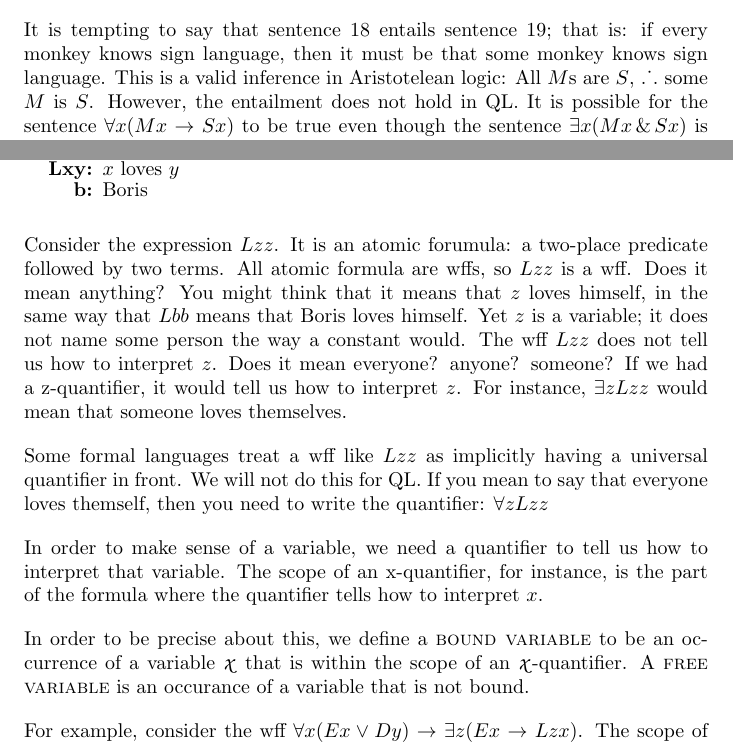
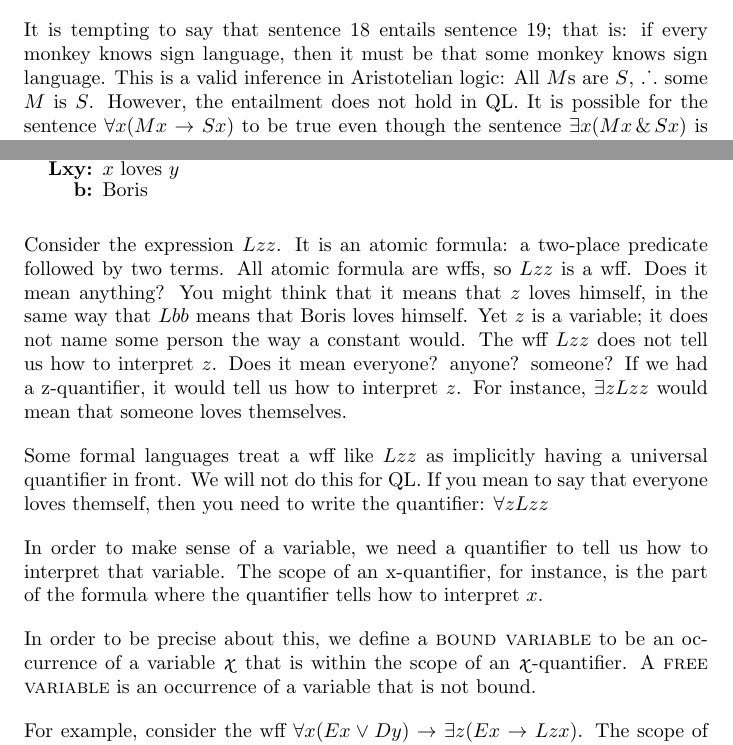
Before and after one commit to OpenLogicProject/forallx, a LaTeX thesis (forallx.tex, which reads forallx-ch4-predicate.tex): two parts of pages 57 and 67 of 154, joined at a grey line, cut so that both start at the same text. Compiled offline with pdfLaTeX.

Commit message:
Update forallx-ch4-predicate.tex

```diff
--- a/forallx-ch4-predicate.tex
+++ b/forallx-ch4-predicate.tex
@@ -317,7 +317,7 @@ Sentence \ref{monkey1} can now be translated as $\forall x(Mx \eif Sx)$.
 
 Sentence \ref{monkey2} becomes $\exists x(Mx \eand Sx)$.
 
-It is tempting to say that sentence \ref{monkey1} entails sentence \ref{monkey2}; that is: if every monkey knows sign language, then it must be that some monkey knows sign language. This is a valid inference in Aristotelean logic: All $M$s are $S$, \therefore\ some $M$ is $S$. However, the entailment does not hold in QL. It is possible for the sentence $\forall x(Mx \eif Sx)$ to be true even though the sentence $\exists x(Mx \eand Sx)$ is false.
+It is tempting to say that sentence \ref{monkey1} entails sentence \ref{monkey2}; that is: if every monkey knows sign language, then it must be that some monkey knows sign language. This is a valid inference in Aristotelian logic: All $M$s are $S$, \therefore\ some $M$ is $S$. However, the entailment does not hold in QL. It is possible for the sentence $\forall x(Mx \eif Sx)$ to be true even though the sentence $\exists x(Mx \eand Sx)$ is false.
 
 How can this be? The answer comes from considering whether these sentences would be true or false \emph{if there were no monkeys}.
 
@@ -636,13 +636,13 @@ A {sentence} is something that can be either true or false. In SL, every wff was
 \item[Lxy:] $x$ loves $y$
 \item[b:] Boris
 \end{ekey}
-Consider the expression $Lzz$. It is an atomic forumula: a two-place predicate followed by two terms. All atomic formula are wffs, so $Lzz$ is a wff. Does it mean anything? You might think that it means that $z$ loves himself, in the same way that $Lbb$ means that Boris loves himself. Yet $z$ is a variable; it does not name some person the way a constant would. The wff $Lzz$ does not tell us how to interpret $z$. Does it mean everyone? anyone? someone? If we had a z-quantifier, it would tell us how to interpret $z$. For instance, $\exists zLzz$ would mean that someone loves themselves.
+Consider the expression $Lzz$. It is an atomic formula: a two-place predicate followed by two terms. All atomic formula are wffs, so $Lzz$ is a wff. Does it mean anything? You might think that it means that $z$ loves himself, in the same way that $Lbb$ means that Boris loves himself. Yet $z$ is a variable; it does not name some person the way a constant would. The wff $Lzz$ does not tell us how to interpret $z$. Does it mean everyone? anyone? someone? If we had a z-quantifier, it would tell us how to interpret $z$. For instance, $\exists zLzz$ would mean that someone loves themselves.
 
 Some formal languages treat a wff like $Lzz$ as implicitly having a universal quantifier in front. We will not do this for QL. If you mean to say that everyone loves themself, then you need to write the quantifier: $\forall zLzz$
 
 In order to make sense of a variable, we need a quantifier to tell us how to interpret that variable. The scope of an x-quantifier, for instance, is the part of the formula where the quantifier tells how to interpret $x$.
 
-In order to be precise about this, we define a \define{bound variable} to be an occurrence of a variable \script{x} that is within the scope of an \script{x}-quantifier. A \define{free variable} is an occurance of a variable that is not bound.
+In order to be precise about this, we define a \define{bound variable} to be an occurrence of a variable \script{x} that is within the scope of an \script{x}-quantifier. A \define{free variable} is an occurrence of a variable that is not bound.
 
 For example, consider the wff $\forall x(Ex \eor Dy) \eif \exists z(Ex \eif Lzx)$. The scope of the universal quantifier $\forall x$ is $(Ex \eor Dy)$, so the first $x$ is bound by the universal quantifier but the second and third $x$s are free. There is not y-quantifier, so the $y$ is free. The scope of the existential quantifier $\exists z$ is $(Ex \eif Lzx)$, so both occurrences of $z$ are bound by it.
 
```
